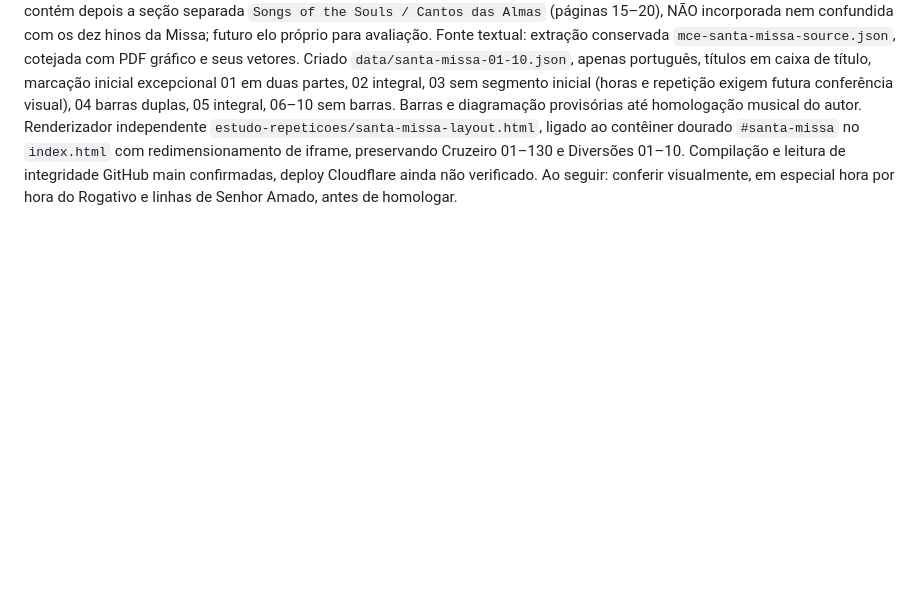
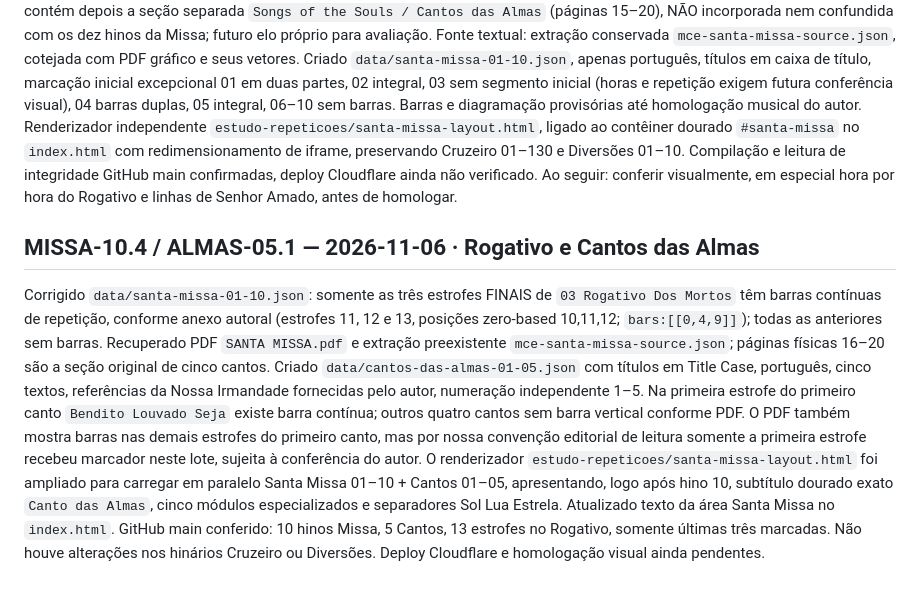
Before and after one commit to siyayoacademy/mestrecantoensino, a Markdown page: docs/MCE-RETOMADA-CANONICA.md, the part around the change. GitHub-like rendering; blank space fills up the shorter version.

Commit message:
docs(mce): checkpoint MISSA-10.4 Rogativo bars and five Cantos das Almas

```diff
--- a/docs/MCE-RETOMADA-CANONICA.md
+++ b/docs/MCE-RETOMADA-CANONICA.md
@@ -193,3 +193,7 @@ Arquivo original `DIVERSÕES DO MESTRE.pdf` recuperado da biblioteca do projeto,
 ## MISSA-10.2 — 2026-11-06 · Santa Missa 01–10, português
 
 PDF homologado `SANTA MISSA.pdf` recuperado da biblioteca, páginas físicas 3–14: 10 hinos numerados 01–10 em português, 01 Senhor Amado estende-se por duas páginas, 03 Rogativo Dos Mortos com enumeração horária especial, 04 Mãe Celestial com dois trilhos verticais em paralelo, 05 Equiôr Papai Me Chama; 06–10 sem linhas verticais impressas no PDF consultado. Anexo contém depois a seção separada `Songs of the Souls / Cantos das Almas` (páginas 15–20), NÃO incorporada nem confundida com os dez hinos da Missa; futuro elo próprio para avaliação. Fonte textual: extração conservada `mce-santa-missa-source.json`, cotejada com PDF gráfico e seus vetores. Criado `data/santa-missa-01-10.json`, apenas português, títulos em caixa de título, marcação inicial excepcional 01 em duas partes, 02 integral, 03 sem segmento inicial (horas e repetição exigem futura conferência visual), 04 barras duplas, 05 integral, 06–10 sem barras. Barras e diagramação provisórias até homologação musical do autor. Renderizador independente `estudo-repeticoes/santa-missa-layout.html`, ligado ao contêiner dourado `#santa-missa` no `index.html` com redimensionamento de iframe, preservando Cruzeiro 01–130 e Diversões 01–10. Compilação e leitura de integridade GitHub main confirmadas, deploy Cloudflare ainda não verificado. Ao seguir: conferir visualmente, em especial hora por hora do Rogativo e linhas de Senhor Amado, antes de homologar.
+
+## MISSA-10.4 / ALMAS-05.1 — 2026-11-06 · Rogativo e Cantos das Almas
+
+Corrigido `data/santa-missa-01-10.json`: somente as três estrofes FINAIS de `03 Rogativo Dos Mortos` têm barras contínuas de repetição, conforme anexo autoral (estrofes 11, 12 e 13, posições zero-based 10,11,12; `bars:[[0,4,9]]`); todas as anteriores sem barras. Recuperado PDF `SANTA MISSA.pdf` e extração preexistente `mce-santa-missa-source.json`; páginas físicas 16–20 são a seção original de cinco cantos. Criado `data/cantos-das-almas-01-05.json` com títulos em Title Case, português, cinco textos, referências da Nossa Irmandade fornecidas pelo autor, numeração independente 1–5. Na primeira estrofe do primeiro canto `Bendito Louvado Seja` existe barra contínua; outros quatro cantos sem barra vertical conforme PDF. O PDF também mostra barras nas demais estrofes do primeiro canto, mas por nossa convenção editorial de leitura somente a primeira estrofe recebeu marcador neste lote, sujeita à conferência do autor. O renderizador `estudo-repeticoes/santa-missa-layout.html` foi ampliado para carregar em paralelo Santa Missa 01–10 + Cantos 01–05, apresentando, logo após hino 10, subtítulo dourado exato `Canto das Almas`, cinco módulos especializados e separadores Sol Lua Estrela. Atualizado texto da área Santa Missa no `index.html`. GitHub main conferido: 10 hinos Missa, 5 Cantos, 13 estrofes no Rogativo, somente últimas três marcadas. Não houve alterações nos hinários Cruzeiro ou Diversões. Deploy Cloudflare e homologação visual ainda pendentes.
```
